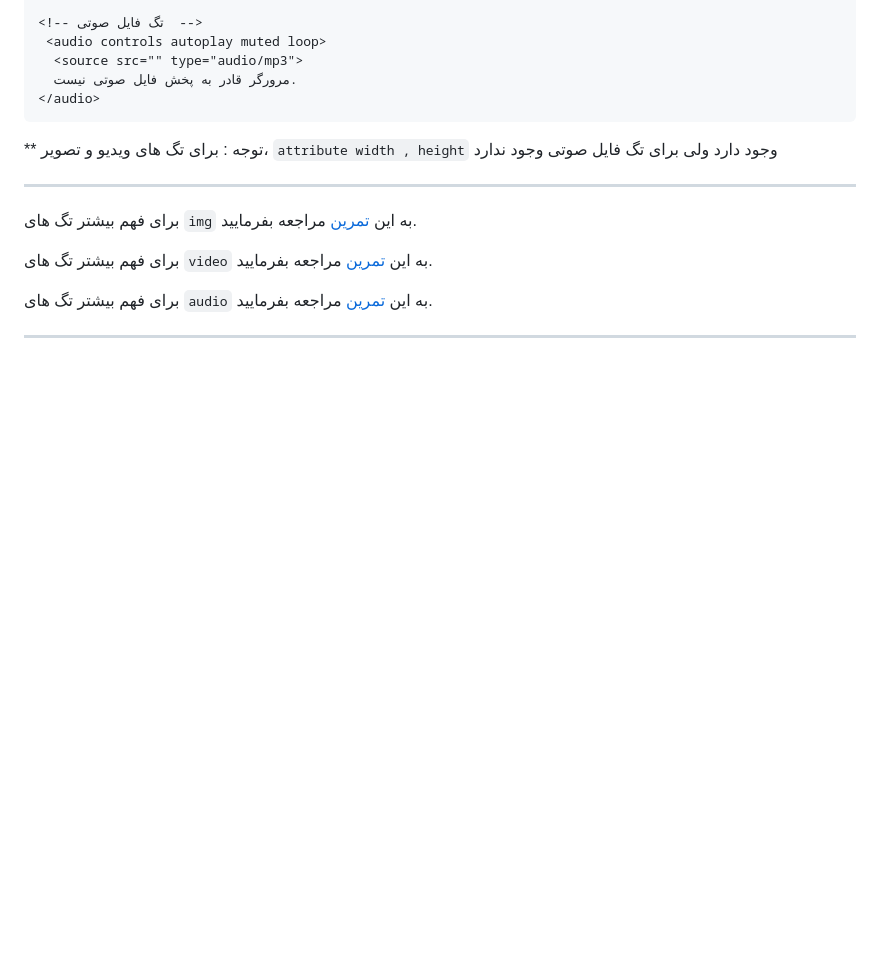
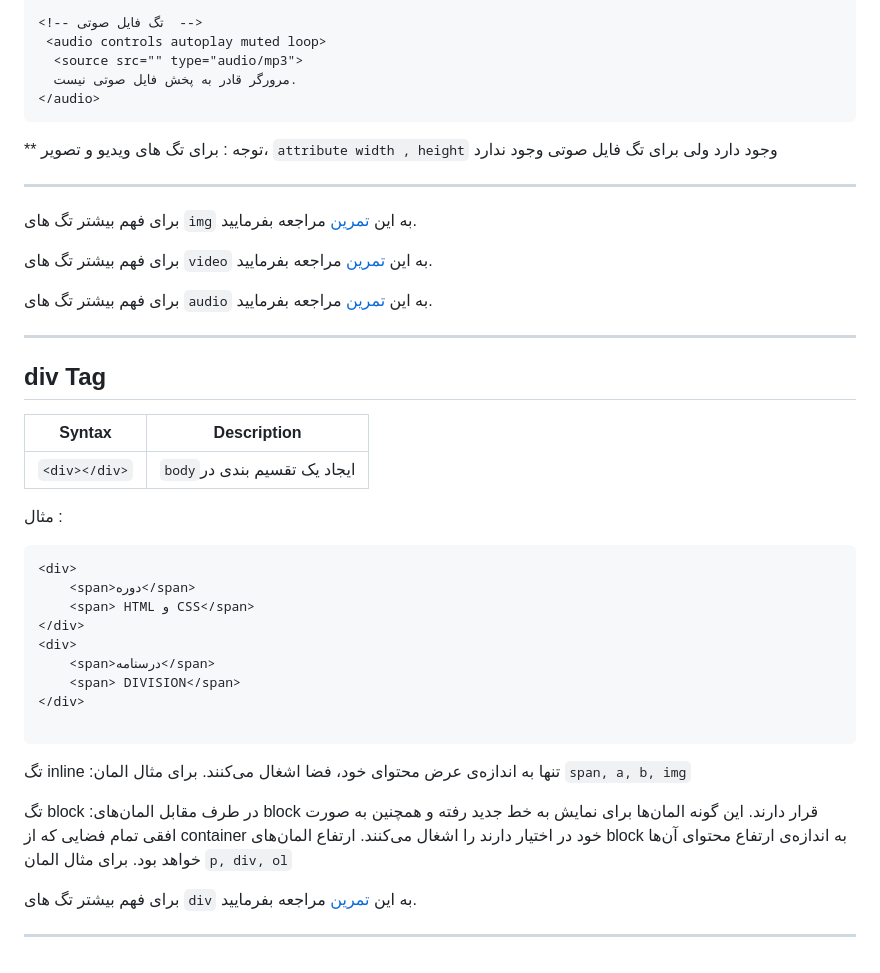
Before and after one commit to Hossein-ali/HTML-course, a Markdown page: README.md, the part around the change. GitHub-like rendering; blank space fills up the shorter version.

````diff
--- a/README.md
+++ b/README.md
@@ -310,3 +310,32 @@
 برای فهم بیشتر تگ های `audio` به این [تمرین](https://github.com/Hossein-ali/HTML-course/tree/master/spanish-learning) مراجعه بفرمایید.
 
 ---
+
+## div Tag
+
+| Syntax              | Description |
+| -----------         | ----------- |
+| `<div></div>`           |  `body`ایجاد یک تقسیم بندی در   |
+
+
+مثال :
+
+```html
+<div>
+    <span>دوره</span>
+    <span> HTML و CSS</span>
+</div>
+<div>
+    <span>درسنامه</span>
+    <span> DIVISION</span>
+</div>
+
+```
+
+تگ inline :تنها به اندازه‌ی عرض محتوای خود، فضا اشغال می‌کنند. برای مثال المان `span, a, b, img`
+
+تگ block :در طرف مقابل المان‌های block قرار دارند. این گونه المان‌ها برای نمایش به خط جدید رفته و همچنین به صورت افقی تمام فضایی که از container خود در اختیار دارند را اشغال می‌کنند. ارتفاع المان‌های block به اندازه‌ی ارتفاع محتوای آن‌ها خواهد بود. برای مثال المان `p, div, ol`
+
+برای فهم بیشتر تگ های `div` به این [تمرین](https://github.com/Hossein-ali/HTML-course/tree/master/initial-projext) مراجعه بفرمایید.
+
+ ----
````
